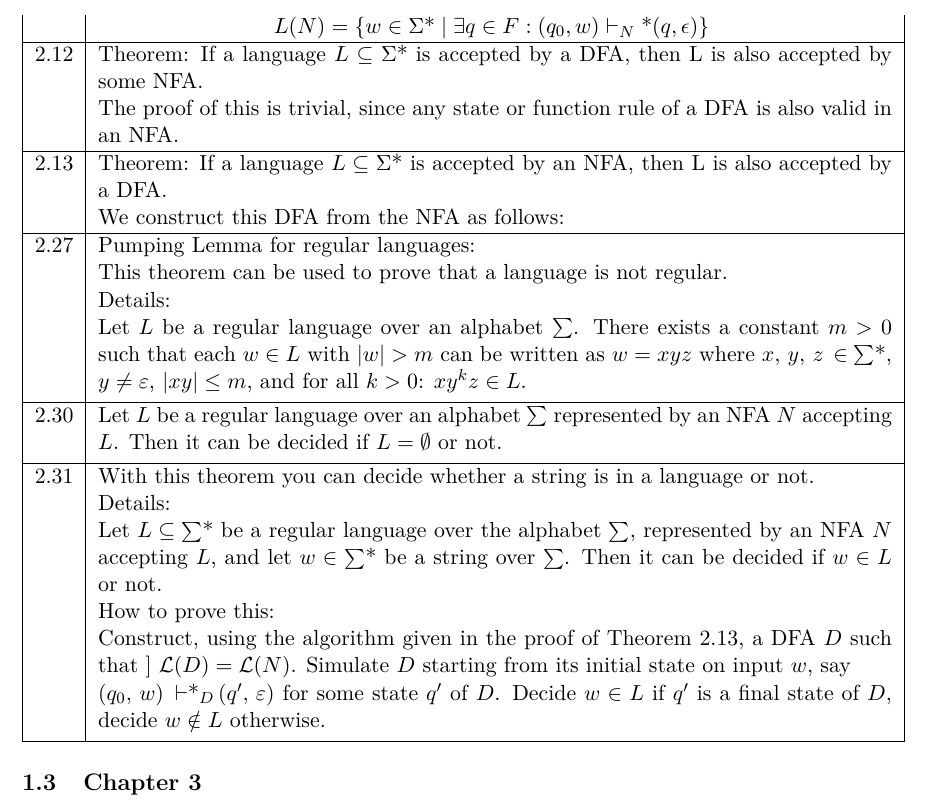
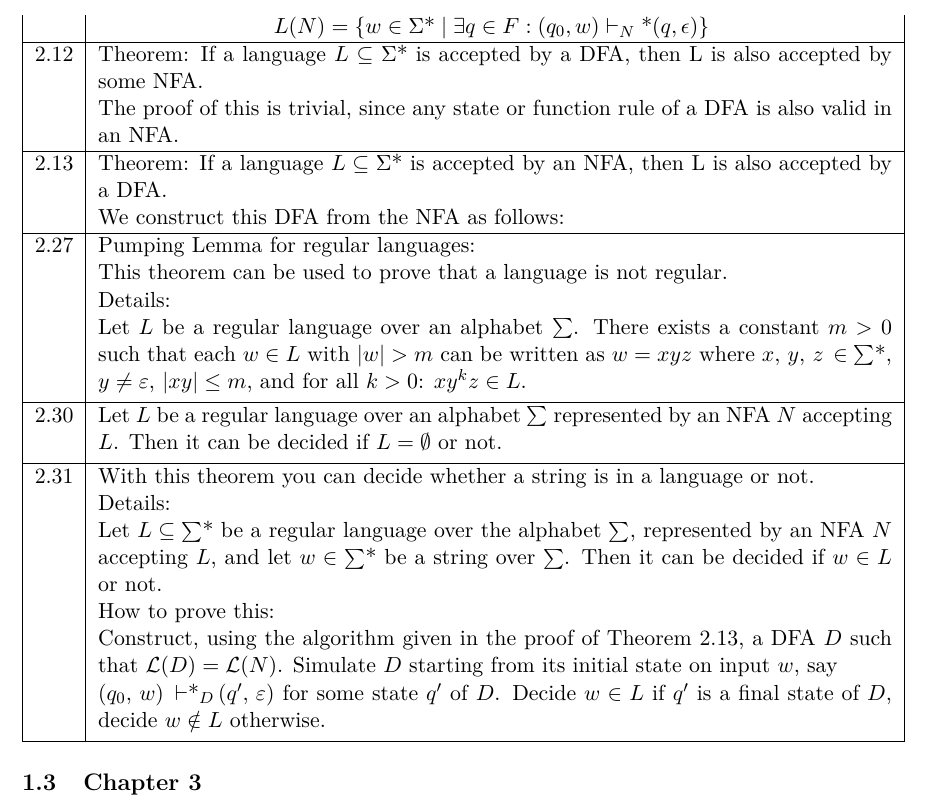
Before and after one commit to Josekuiper/Automata-Abstract, a LaTeX document (Lemmas.tex): part of page 3 of 6, cut so that both start at the same text. Compiled offline with pdfLaTeX.

Commit message:
Fixed tiny error

```diff
--- a/Lemmas.tex
+++ b/Lemmas.tex
@@ -156,8 +156,7 @@ Pumping Lemma through page 52}
 &Details:\\
 &Let $L \subseteq \sum$* be a regular language over the alphabet $\sum$, represented by an NFA $N$ accepting $L$, and let $w \in \sum$* be a string over $\sum$. Then it can be decided if $w \in L$ or not.\\
 &How to prove this:\\
-&Construct, using the algorithm given in the proof of Theorem 2.13, a DFA $D$ such that ]
-$\mathcal{L}(D) = \mathcal{L}(N)$. Simulate $D$ starting from its initial state on input $w$, say\\
+&Construct, using the algorithm given in the proof of Theorem 2.13, a DFA $D$ such that $\mathcal{L}(D) = \mathcal{L}(N)$. Simulate $D$ starting from its initial state on input $w$, say\\
 &$(q_0,\, w)\, \vdash$*$_D\, (q',\, \varepsilon)$ for some state $q'$ of $D$. Decide $w \in L$ if $q'$ is a final state of $D$, decide $w \notin L$ otherwise.\\[3pt]
 \hline
 \end{xtabular}
```
